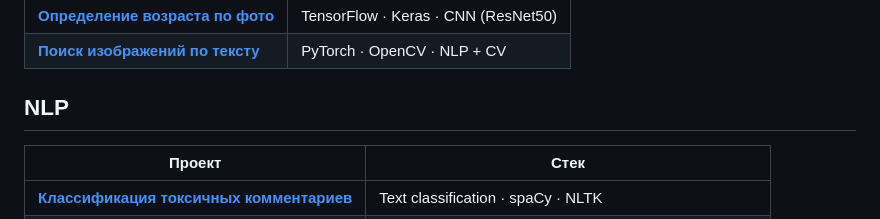
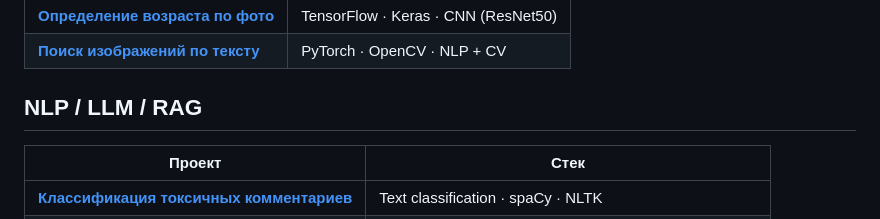
Before and after one commit to onejetpilot/onejetpilot, a Markdown page: README.md, the part around the change. Rendered like a GitHub page.

Commit message:
Update NLP section header in README.md

```diff
--- a/README.md
+++ b/README.md
@@ -84,7 +84,7 @@
 | **[Поиск изображений по тексту](https://github.com/onejetpilot/data-science/tree/main/image_find)** | PyTorch · OpenCV · NLP + CV |
 
 
-## NLP
+## NLP / LLM / RAG
 
 | Проект | Стек |
 |-------|------|
```
